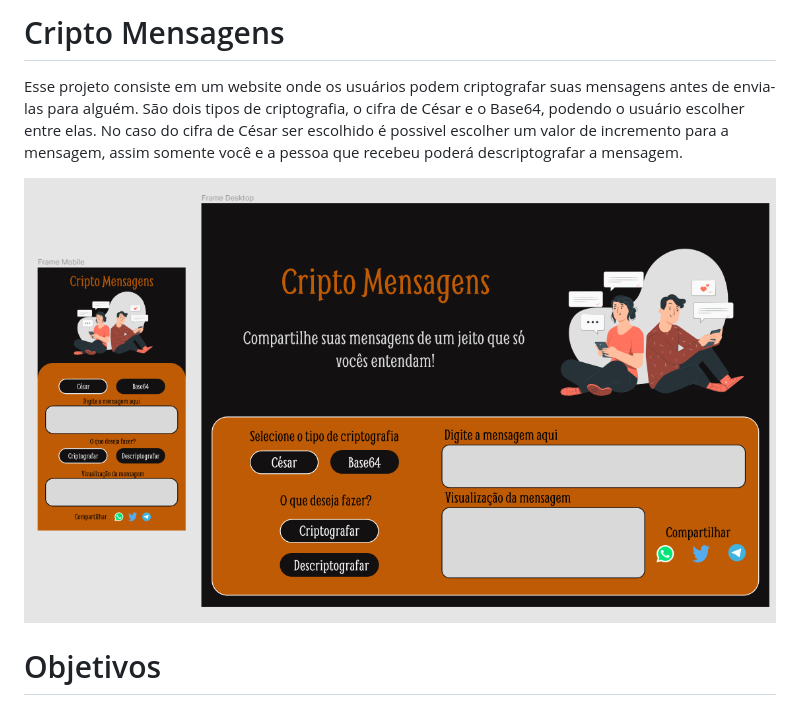
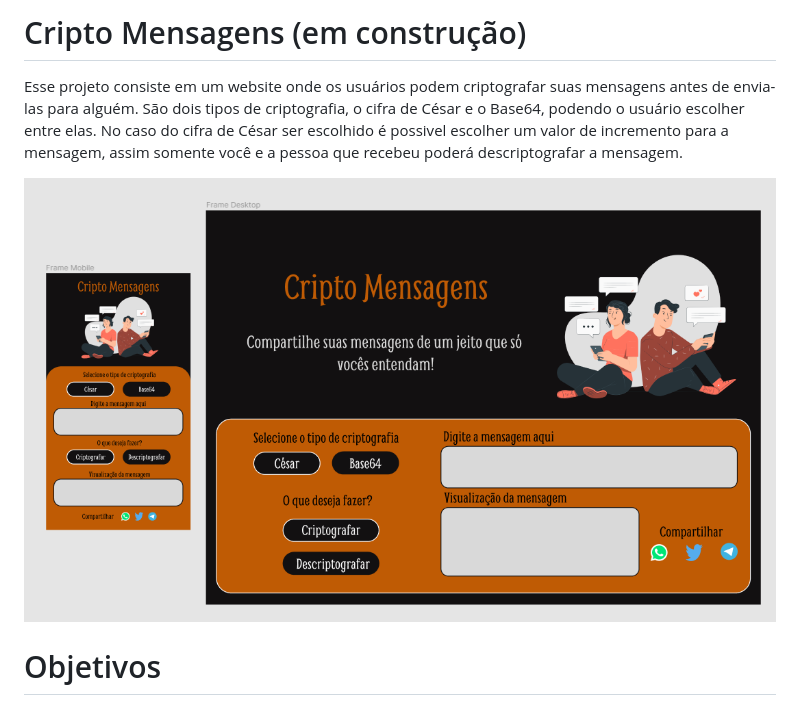
Before and after one commit to ArcenioSouza/Cripto-Mensagens, a Markdown page: README.md, the part around the change. Rendered like a GitHub page; pictures changed too: projetoFigma.PNG.

```diff
--- a/README.md
+++ b/README.md
@@ -1,4 +1,4 @@
-# Cripto Mensagens
+# Cripto Mensagens (em construção)
 
 Esse projeto consiste em um website onde os usuários podem criptografar suas mensagens antes de envia-las para alguém. São dois tipos de criptografia, o cifra de César e o Base64, podendo o usuário escolher entre elas. No caso do cifra de César ser escolhido é possivel escolher um valor de incremento para a mensagem, assim somente você e a pessoa que recebeu poderá descriptografar a mensagem.
 
```
Also changed, not shown: image-title.png (added), logos_telegram.png (added), logos_twitter.png (added), logos_whatsapp.png (added), 3 other files.
